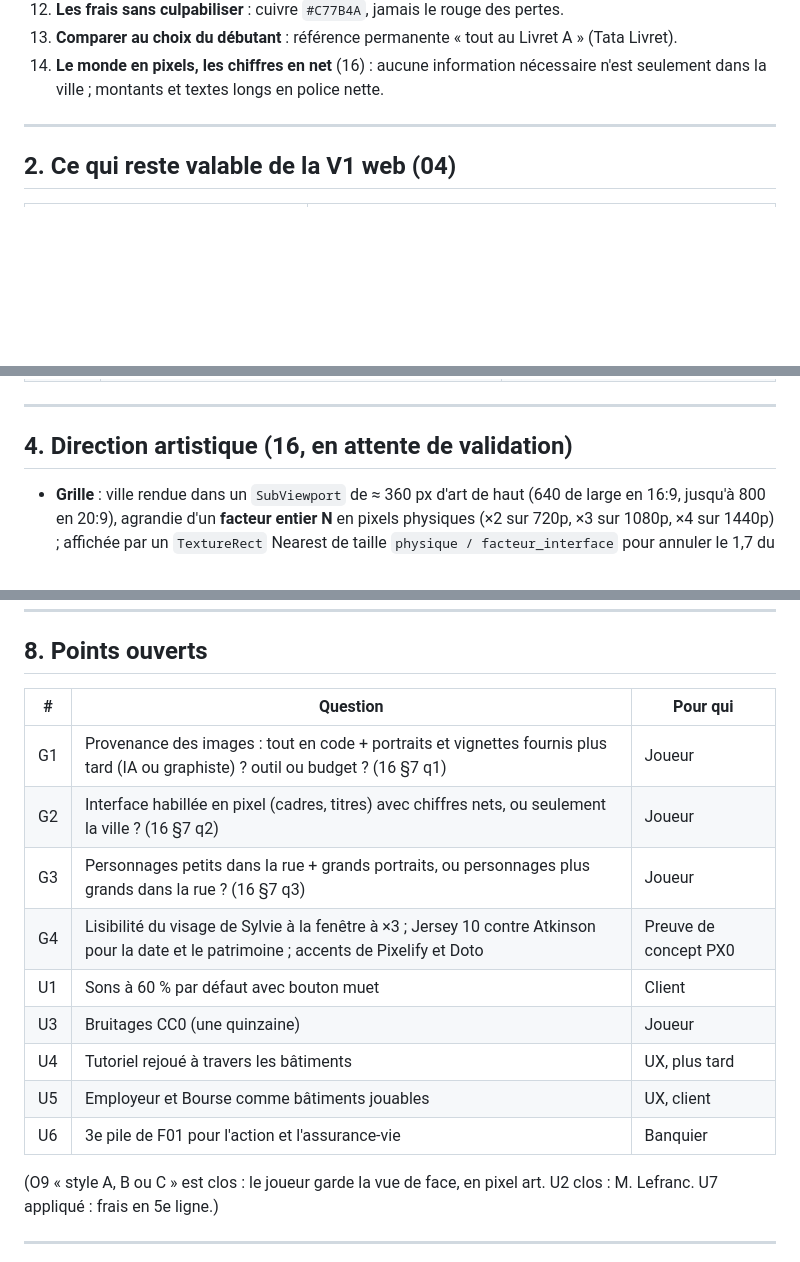
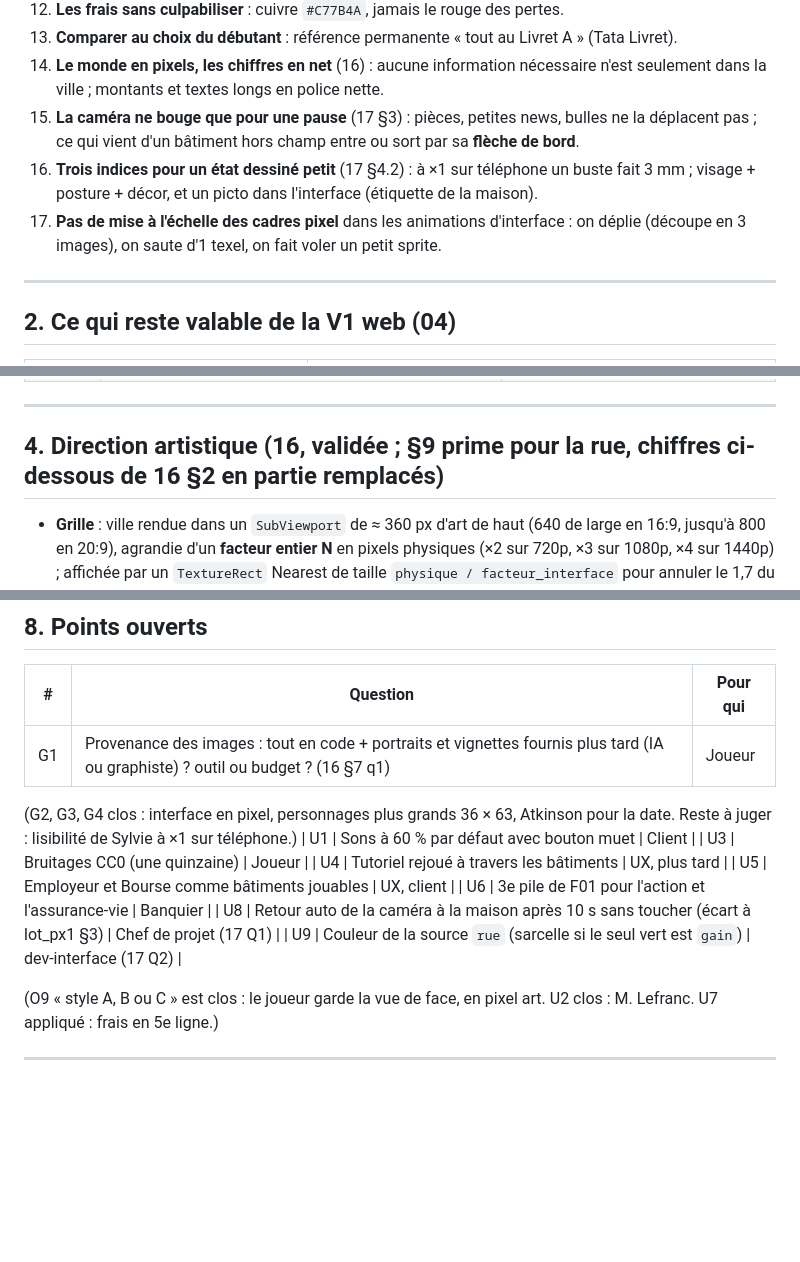
Before and after one commit to neofenril/JeuInvest, a Markdown page: docs/connaissances/ux-designer.md, 3 parts joined by grey strips. GitHub-like rendering; blank space fills up the shorter version.

Commit message:
UX vague 2 : bouton COURRIER, badge des non-lus, trajet des pièces, maquettes vague 3
Co-Authored-By: Claude Sonnet 5.5 <noreply@anthropic.com>

```diff
--- a/docs/connaissances/ux-designer.md
+++ b/docs/connaissances/ux-designer.md
@@ -21,6 +21,9 @@
 12. **Les frais sans culpabiliser** : cuivre `#C77B4A`, jamais le rouge des pertes.
 13. **Comparer au choix du débutant** : référence permanente « tout au Livret A » (Tata Livret).
 14. **Le monde en pixels, les chiffres en net** (16) : aucune information nécessaire n'est seulement dans la ville ; montants et textes longs en police nette.
+15. **La caméra ne bouge que pour une pause** (17 §3) : pièces, petites news, bulles ne la déplacent pas ; ce qui vient d'un bâtiment hors champ entre ou sort par sa **flèche de bord**.
+16. **Trois indices pour un état dessiné petit** (17 §4.2) : à ×1 sur téléphone un buste fait 3 mm ; visage + posture + décor, et un picto dans l'interface (étiquette de la maison).
+17. **Pas de mise à l'échelle des cadres pixel** dans les animations d'interface : on déplie (découpe en 3 images), on saute d'1 texel, on fait voler un petit sprite.
 
 ---
 
@@ -55,7 +58,7 @@
 
 ---
 
-## 4. Direction artistique (16, en attente de validation)
+## 4. Direction artistique (16, validée ; §9 prime pour la rue, chiffres ci-dessous de 16 §2 en partie remplacés)
 
 - **Grille** : ville rendue dans un `SubViewport` de ≈ 360 px d'art de haut (640 de large en 16:9, jusqu'à 800 en 20:9), agrandie d'un **facteur entier N** en pixels physiques (×2 sur 720p, ×3 sur 1080p, ×4 sur 1440p) ; affichée par un `TextureRect` Nearest de taille `physique / facteur_interface` pour annuler le 1,7 du téléphone. Zone utile 448 × 232 px d'art. Caméra et objets arrondis au pixel ; zoom entier au repos.
 - **Échelle** : figurine 16 × 28 (2,5 têtes) ; portraits 32 × 32 (bulles, classement) et 48 × 48 (cartes) ; maison 96 × 124, Gazette 112 × 216, banque 128 × 150 ; R5 48 × 20 (véhicules raccourcis).
@@ -109,14 +116,14 @@ Ce qui reste valable de 09 : intention (un lieu par message), ville qui vit (cyc
 | # | Question | Pour qui |
 |---|---|---|
 | G1 | Provenance des images : tout en code + portraits et vignettes fournis plus tard (IA ou graphiste) ? outil ou budget ? (16 §7 q1) | Joueur |
-| G2 | Interface habillée en pixel (cadres, titres) avec chiffres nets, ou seulement la ville ? (16 §7 q2) | Joueur |
-| G3 | Personnages petits dans la rue + grands portraits, ou personnages plus grands dans la rue ? (16 §7 q3) | Joueur |
-| G4 | Lisibilité du visage de Sylvie à la fenêtre à ×3 ; Jersey 10 contre Atkinson pour la date et le patrimoine ; accents de Pixelify et Doto | Preuve de concept PX0 |
+(G2, G3, G4 clos : interface en pixel, personnages plus grands 36 × 63, Atkinson pour la date. Reste à juger : lisibilité de Sylvie à ×1 sur téléphone.)
 | U1 | Sons à 60 % par défaut avec bouton muet | Client |
 | U3 | Bruitages CC0 (une quinzaine) | Joueur |
 | U4 | Tutoriel rejoué à travers les bâtiments | UX, plus tard |
 | U5 | Employeur et Bourse comme bâtiments jouables | UX, client |
 | U6 | 3e pile de F01 pour l'action et l'assurance-vie | Banquier |
+| U8 | Retour auto de la caméra à la maison après 10 s sans toucher (écart à lot_px1 §3) | Chef de projet (17 Q1) |
+| U9 | Couleur de la source `rue` (sarcelle si le seul vert est `gain`) | dev-interface (17 Q2) |
 
 (O9 « style A, B ou C » est clos : le joueur garde la vue de face, en pixel art. U2 clos : M. Lefranc. U7 appliqué : frais en 5e ligne.)
 
```
Also changed, not shown: other parts of docs/connaissances/ux-designer.md (+5 -0 lines), docs/17_ux_vague2.md (added, +269 -0 lines).
